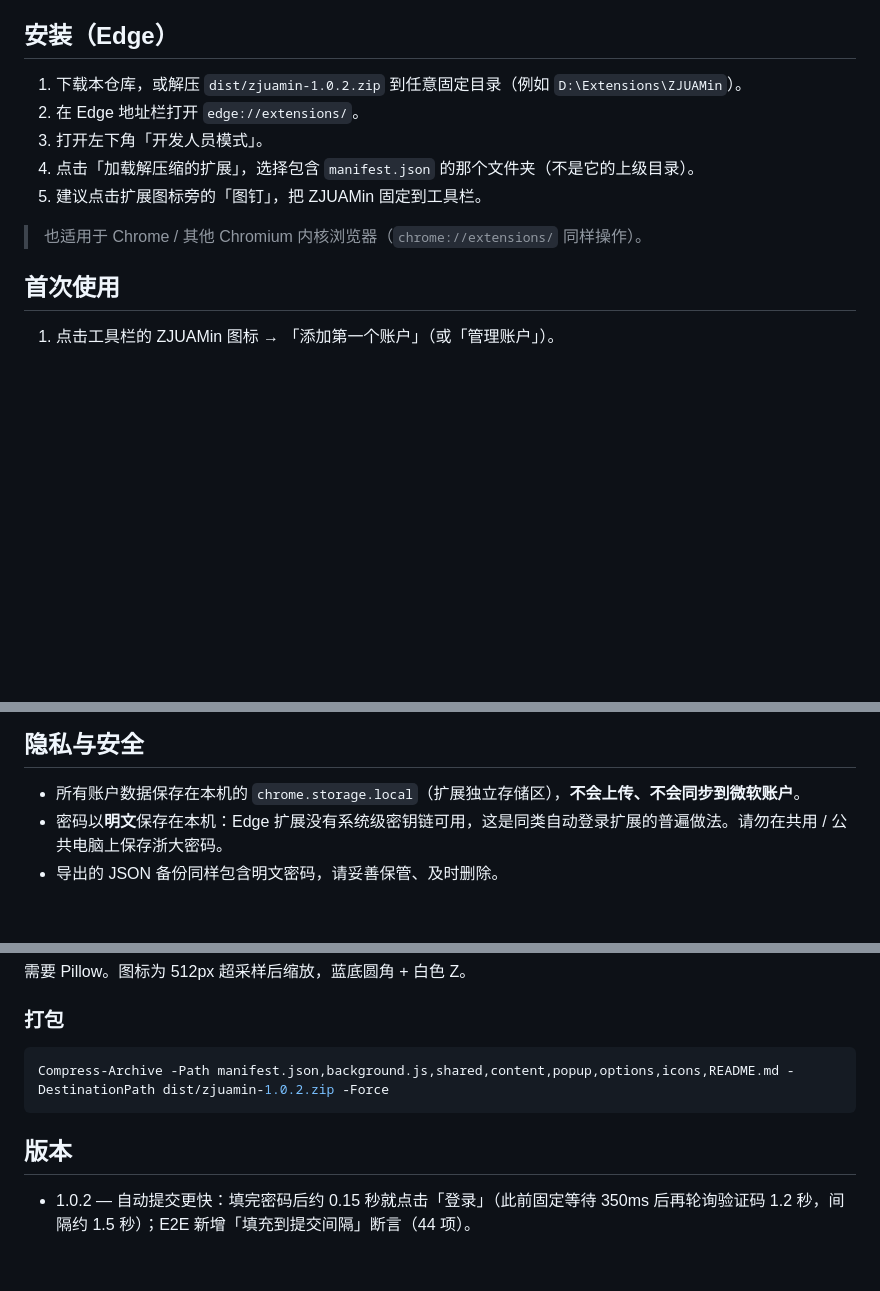
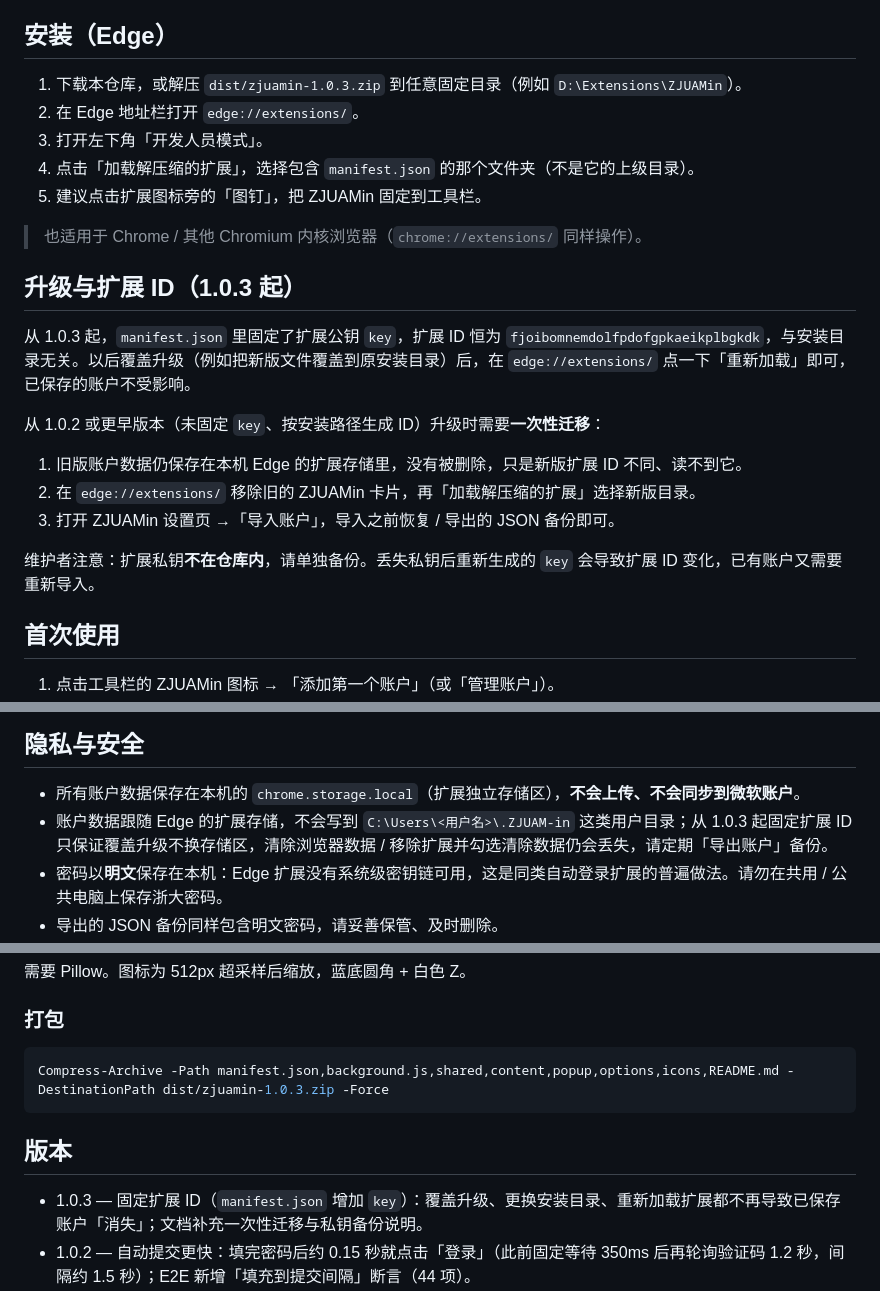
Before and after one commit to Lineus/ZJUAM-in, a Markdown page: README.md, 3 parts joined by grey strips. Drawn GitHub-style; blank space fills up the shorter version.

Commit message:
ZJUAMin v1.0.3：固定扩展 ID，覆盖升级不再丢失账户
- manifest.json 增加固定 key，扩展 ID 恒为 fjoibomnemdolfpdofgpkaeikplbgkdk
- README 补充升级迁移、私钥备份说明与 1.0.3 版本记录
- 重建 dist/zjuamin-1.0.3.zip，更新设置页/弹窗截图

````diff
--- a/README.md
+++ b/README.md
@@ -21,13 +21,25 @@
 
 ## 安装（Edge）
 
-1. 下载本仓库，或解压 `dist/zjuamin-1.0.2.zip` 到任意固定目录（例如 `D:\Extensions\ZJUAMin`）。
+1. 下载本仓库，或解压 `dist/zjuamin-1.0.3.zip` 到任意固定目录（例如 `D:\Extensions\ZJUAMin`）。
 2. 在 Edge 地址栏打开 `edge://extensions/`。
 3. 打开左下角「开发人员模式」。
 4. 点击「加载解压缩的扩展」，选择包含 `manifest.json` 的那个文件夹（不是它的上级目录）。
 5. 建议点击扩展图标旁的「图钉」，把 ZJUAMin 固定到工具栏。
 
 > 也适用于 Chrome / 其他 Chromium 内核浏览器（`chrome://extensions/` 同样操作）。
+
+## 升级与扩展 ID（1.0.3 起）
+
+从 1.0.3 起，`manifest.json` 里固定了扩展公钥 `key`，扩展 ID 恒为 `fjoibomnemdolfpdofgpkaeikplbgkdk`，与安装目录无关。以后覆盖升级（例如把新版文件覆盖到原安装目录）后，在 `edge://extensions/` 点一下「重新加载」即可，已保存的账户不受影响。
+
+从 1.0.2 或更早版本（未固定 `key`、按安装路径生成 ID）升级时需要**一次性迁移**：
+
+1. 旧版账户数据仍保存在本机 Edge 的扩展存储里，没有被删除，只是新版扩展 ID 不同、读不到它。
+2. 在 `edge://extensions/` 移除旧的 ZJUAMin 卡片，再「加载解压缩的扩展」选择新版目录。
+3. 打开 ZJUAMin 设置页 →「导入账户」，导入之前恢复 / 导出的 JSON 备份即可。
+
+维护者注意：扩展私钥**不在仓库内**，请单独备份。丢失私钥后重新生成的 `key` 会导致扩展 ID 变化，已有账户又需要重新导入。
 
 ## 首次使用
 
@@ -66,6 +78,7 @@ ZJUAMin 不重新实现这套加密，而是：
 ## 隐私与安全
 
 - 所有账户数据保存在本机的 `chrome.storage.local`（扩展独立存储区），**不会上传、不会同步到微软账户**。
+- 账户数据跟随 Edge 的扩展存储，不会写到 `C:\Users\<用户名>\.ZJUAM-in` 这类用户目录；从 1.0.3 起固定扩展 ID 只保证覆盖升级不换存储区，清除浏览器数据 / 移除扩展并勾选清除数据仍会丢失，请定期「导出账户」备份。
 - 密码以**明文**保存在本机：Edge 扩展没有系统级密钥链可用，这是同类自动登录扩展的普遍做法。请勿在共用 / 公共电脑上保存浙大密码。
 - 导出的 JSON 备份同样包含明文密码，请妥善保管、及时删除。
 - 扩展权限只有 `storage`（保存账户）和 `scripting`（在用户主动点「立即填充并登录」时向已打开的认证页补注入脚本），host 权限仅 `https://zjuam.zju.edu.cn/*`。
@@ -135,11 +148,12 @@ python tools/make_icons.py
 ### 打包
 
 ```powershell
-Compress-Archive -Path manifest.json,background.js,shared,content,popup,options,icons,README.md -DestinationPath dist/zjuamin-1.0.2.zip -Force
+Compress-Archive -Path manifest.json,background.js,shared,content,popup,options,icons,README.md -DestinationPath dist/zjuamin-1.0.3.zip -Force
 ```
 
 ## 版本
 
+- 1.0.3 — 固定扩展 ID（`manifest.json` 增加 `key`）：覆盖升级、更换安装目录、重新加载扩展都不再导致已保存账户「消失」；文档补充一次性迁移与私钥备份说明。
 - 1.0.2 — 自动提交更快：填完密码后约 0.15 秒就点击「登录」（此前固定等待 350ms 后再轮询验证码 1.2 秒，间隔约 1.5 秒）；E2E 新增「填充到提交间隔」断言（44 项）。
 - 1.0.1 — 修复：真实站点错误提示会被填表动作清空、失败保护因此失效的问题；密码错误后跨标签页 30 分钟暂停该账户的自动提交；设置页切换账户 / 开关后已打开的认证页即时同步；快捷键失败时工具栏给出反馈；导入/存储去重规则统一；E2E 补真实断言。
 - 1.0.0 — 首个版本：多账户、自动填充 / 自动提交、验证码与失败保护、导入导出。
````
Also changed, not shown: docs/screenshots/options.png, docs/screenshots/popup.png, 3 other files.
